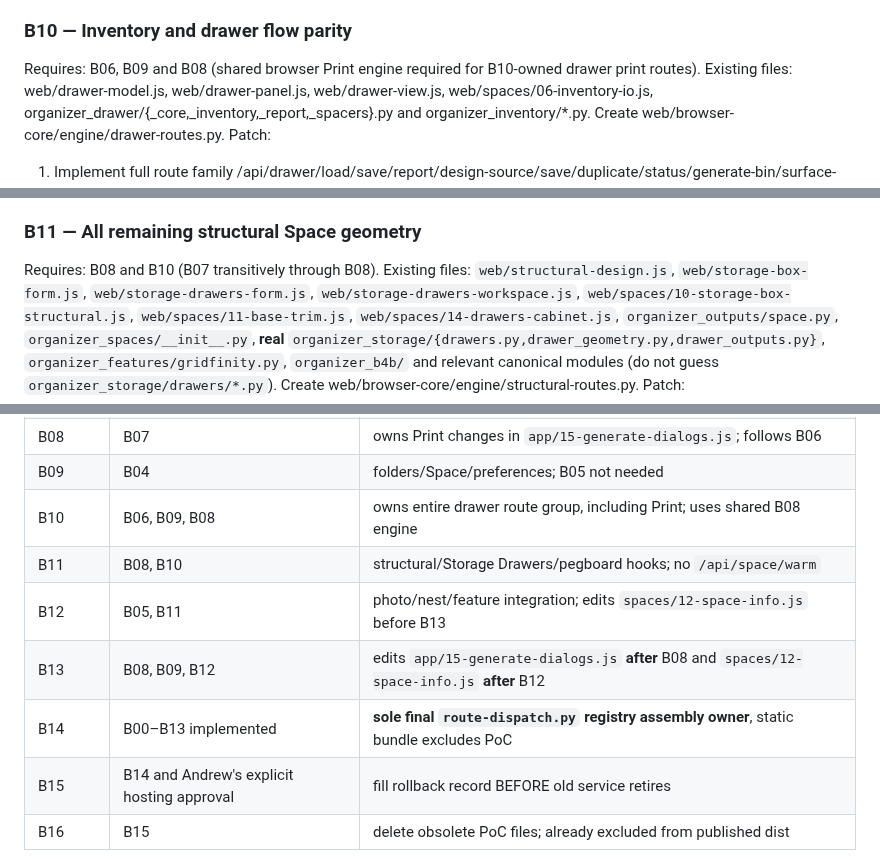
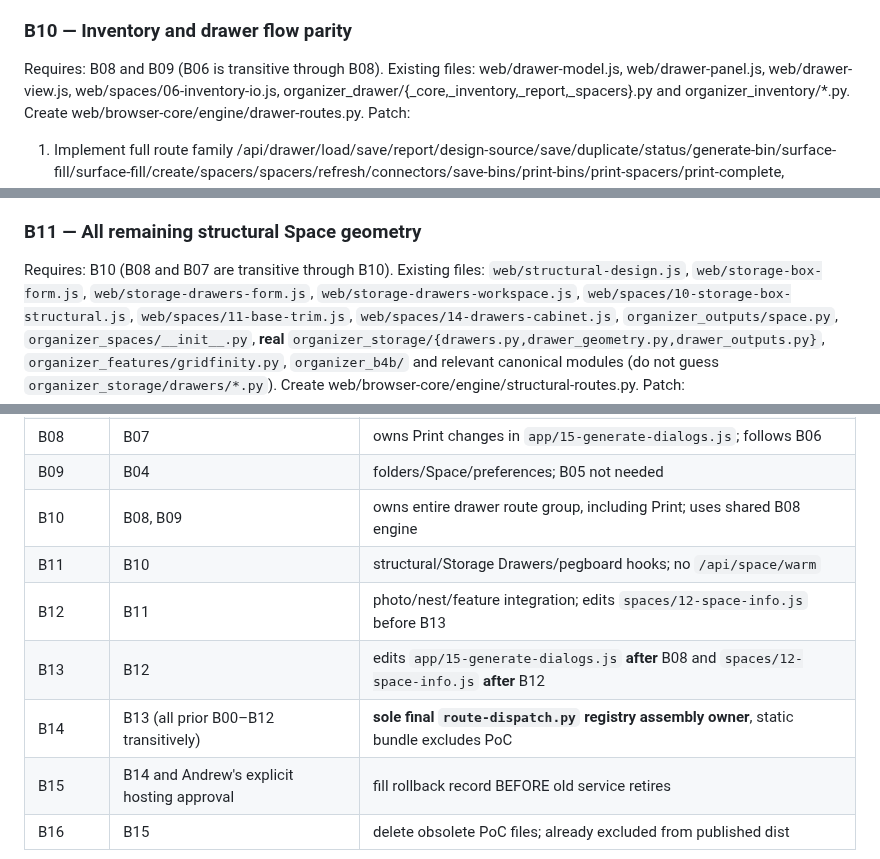
Before and after one commit to happydadto5/Wavefinity, a Markdown page: Future plans/Browser-only-core-detailed-build-contracts.md, 3 parts joined by grey strips. Drawn GitHub-style.

Commit message:
Use minimal transitive-reduced Poller dependency DAG for browser-only migration

```diff
--- a/Future plans/Browser-only-core-detailed-build-contracts.md
+++ b/Future plans/Browser-only-core-detailed-build-contracts.md
@@ -196,7 +196,7 @@ Deliverable: local Space and preference implementations preserve current metadat
 
 ### B10 — Inventory and drawer flow parity
 
-Requires: B06, B09 and B08 (shared browser Print engine required for B10-owned drawer print routes).
+Requires: B08 and B09 (B06 is transitive through B08).
 Existing files: web/drawer-model.js, web/drawer-panel.js, web/drawer-view.js, web/spaces/06-inventory-io.js, organizer_drawer/{_core,_inventory,_report,_spacers}.py and organizer_inventory/*.py.
 Create web/browser-core/engine/drawer-routes.py.
 Patch:
@@ -207,7 +207,7 @@ Deliverable: inventory and drawer UI requests route to the local engine and brow
 
 ### B11 — All remaining structural Space geometry
 
-Requires: B08 and B10 (B07 transitively through B08).
+Requires: B10 (B08 and B07 are transitive through B10).
 Existing files: `web/structural-design.js`, `web/storage-box-form.js`, `web/storage-drawers-form.js`, `web/storage-drawers-workspace.js`, `web/spaces/10-storage-box-structural.js`, `web/spaces/11-base-trim.js`, `web/spaces/14-drawers-cabinet.js`, `organizer_outputs/space.py`, `organizer_spaces/__init__.py`, **real** `organizer_storage/{drawers.py,drawer_geometry.py,drawer_outputs.py}`, `organizer_features/gridfinity.py`, `organizer_b4b/` and relevant canonical modules (do not guess `organizer_storage/drawers/*.py`).
 Create web/browser-core/engine/structural-routes.py.
 Patch:
@@ -316,11 +316,11 @@ This list is the **single authoritative dependency graph**. Bxx headers above mu
 | B07 | B06 | 3MF exporter only, no API route |
 | B08 | B07 | owns Print changes in `app/15-generate-dialogs.js`; follows B06 |
 | B09 | B04 | folders/Space/preferences; B05 not needed |
-| B10 | B06, B09, B08 | owns entire drawer route group, including Print; uses shared B08 engine |
-| B11 | B08, B10 | structural/Storage Drawers/pegboard hooks; no `/api/space/warm` |
-| B12 | B05, B11 | photo/nest/feature integration; edits `spaces/12-space-info.js` before B13 |
-| B13 | B08, B09, B12 | edits `app/15-generate-dialogs.js` **after** B08 and `spaces/12-space-info.js` **after** B12 |
-| B14 | B00–B13 implemented | **sole final `route-dispatch.py` registry assembly owner**, static bundle excludes PoC |
+| B10 | B08, B09 | owns entire drawer route group, including Print; uses shared B08 engine |
+| B11 | B10 | structural/Storage Drawers/pegboard hooks; no `/api/space/warm` |
+| B12 | B11 | photo/nest/feature integration; edits `spaces/12-space-info.js` before B13 |
+| B13 | B12 | edits `app/15-generate-dialogs.js` **after** B08 and `spaces/12-space-info.js` **after** B12 |
+| B14 | B13 (all prior B00–B12 transitively) | **sole final `route-dispatch.py` registry assembly owner**, static bundle excludes PoC |
 | B15 | B14 and Andrew's explicit hosting approval | fill rollback record BEFORE old service retires |
 | B16 | B15 | delete obsolete PoC files; already excluded from published dist |
 
```
Also changed, not shown: other parts of Future plans/Browser-only-core-detailed-build-contracts.md (+4 -4 lines).
